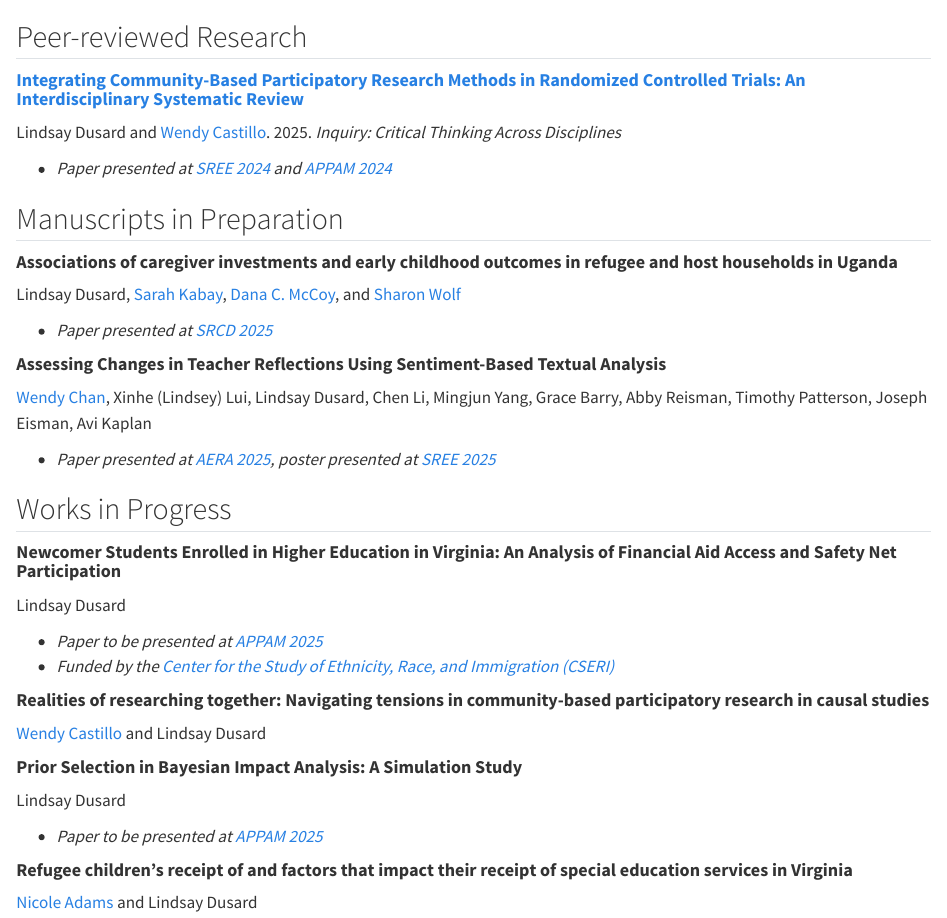
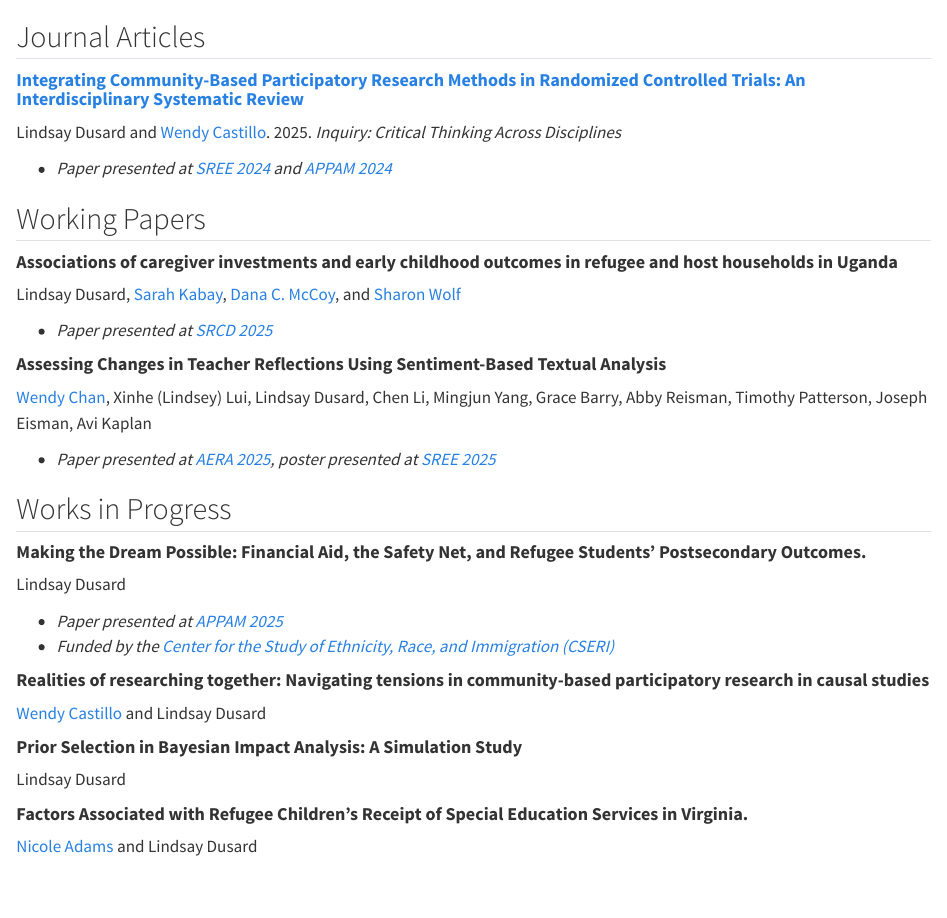
Before and after one commit to ldusard/lindsay-dusard.github.io, a Quarto document (research.qmd): the page in a window 1100 px wide, from its top. Rendered offline with R 4.5, knitr and Pandoc in place of Quarto, with nearby package versions.

Commit message:
Updating CV and Research page

```diff
--- a/_quarto.yml
+++ b/_quarto.yml
@@ -2,7 +2,7 @@ project:
   type: website
   resources:
     - "images/*"
-    - "images/LindsayDusard_CV_11.25.pdf"
+    - "images/LindsayDusardCV_12.25.pdf"
 
 website:
   title: "Lindsay Dusard"
--- a/research.qmd
+++ b/research.qmd
@@ -2,7 +2,7 @@
 title: ""
 ---
 
-## Peer-reviewed Research
+## Journal Articles
 
 #### [**Integrating Community-Based Participatory Research Methods in Randomized Controlled Trials: An Interdisciplinary Systematic Review**](https://doi.org/10.5840/inquiryct20254919)
 
@@ -10,7 +10,7 @@ Lindsay Dusard and [Wendy Castillo](https://www.montclair.edu/profilepages/view_
 
 -   *Paper presented at [SREE 2024](https://sree.confex.com/sree/2024/meetingapp.cgi/Paper/5695) and [APPAM 2024](https://appam.confex.com/appam/2024/meetingapp.cgi/Paper/55169)*
 
-## Manuscripts in Preparation
+## Working Papers
 
 #### **Associations of caregiver investments and early childhood outcomes in refugee and host households in Uganda**
 
@@ -26,11 +26,11 @@ Lindsay Dusard, [Sarah Kabay](https://poverty-action.org/people/sarah-kabay), [D
 
 ## Works in Progress
 
-#### **Newcomer Students Enrolled in Higher Education in Virginia: An Analysis of Financial Aid Access and Safety Net Participation**
+#### **Making the Dream Possible: Financial Aid, the Safety Net, and Refugee Students’ Postsecondary Outcomes.**
 
 Lindsay Dusard
 
--   *Paper to be presented at [APPAM 2025](https://convention2.allacademic.com/one/appam/appam25/index.php?cmd=Online+Program+View+Session&selected_session_id=2260282&PHPSESSID=1r6hdr7rrkprclpo44dqesj7ao)*
+-   *Paper presented at [APPAM 2025](https://convention2.allacademic.com/one/appam/appam25/index.php?cmd=Online+Program+View+Session&selected_session_id=2260282&PHPSESSID=1r6hdr7rrkprclpo44dqesj7ao)*
 -   *Funded by the [Center for the Study of Ethnicity, Race, and Immigration (CSERI)](https://cseri.sas.upenn.edu/)*
 
 #### **Realities of researching together: Navigating tensions in community-based participatory research in causal studies**
@@ -41,8 +41,6 @@ Lindsay Dusard
 
 Lindsay Dusard
 
--   *Paper to be presented at [APPAM 2025](https://convention2.allacademic.com/one/appam/appam25/index.php?cmd=Online+Program+View+Paper&selected_paper_id=2260845&PHPSESSID=1r6hdr7rrkprclpo44dqesj7ao)*
-
-#### **Refugee children’s receipt of and factors that impact their receipt of special education services in Virginia**
+#### **Factors Associated with Refugee Children’s Receipt of Special Education Services in Virginia.**
 
 [Nicole Adams](https://spcd.charlotte.edu/people/nicole-adams/) and Lindsay Dusard
```
Also changed, not shown: cv.qmd (+3 -3 lines), 2 other files.
